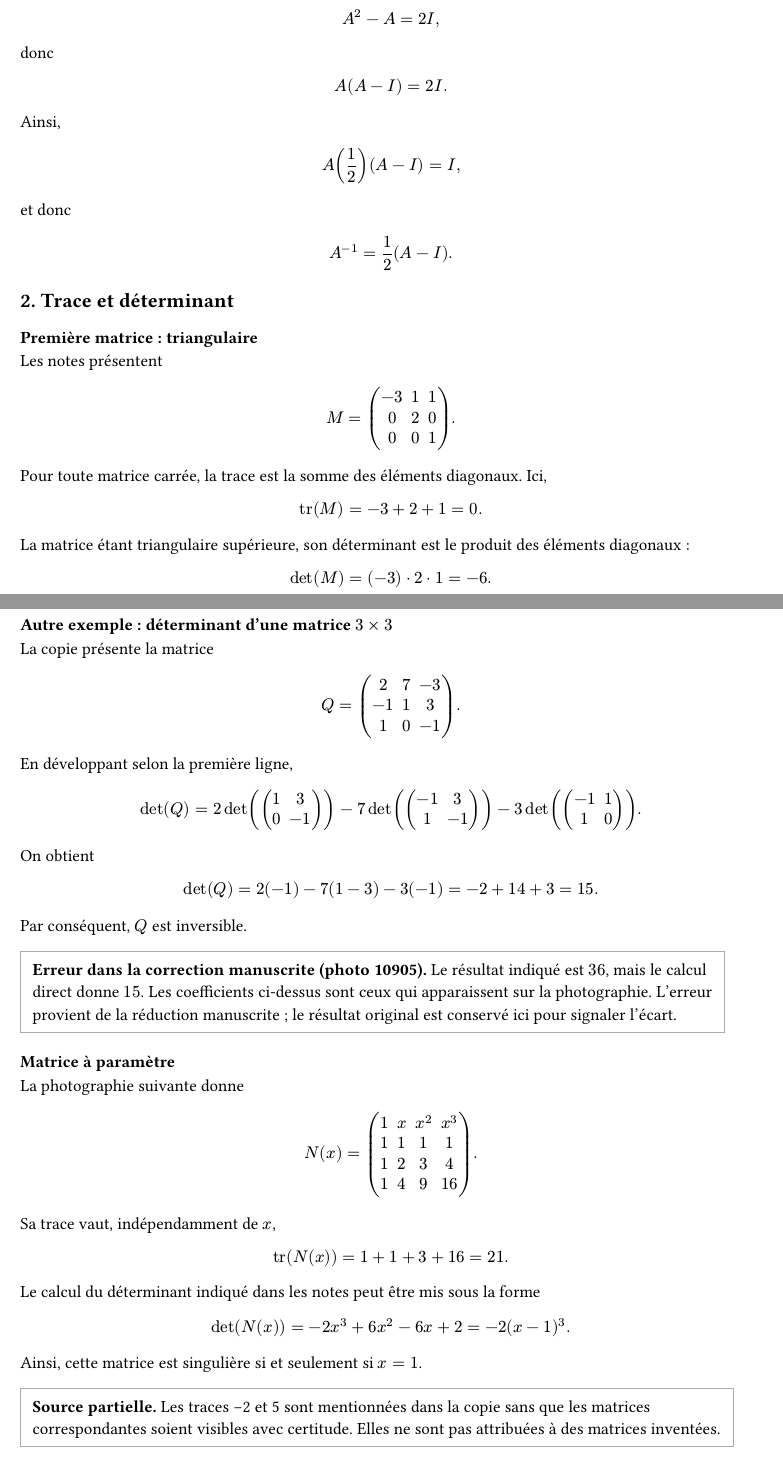
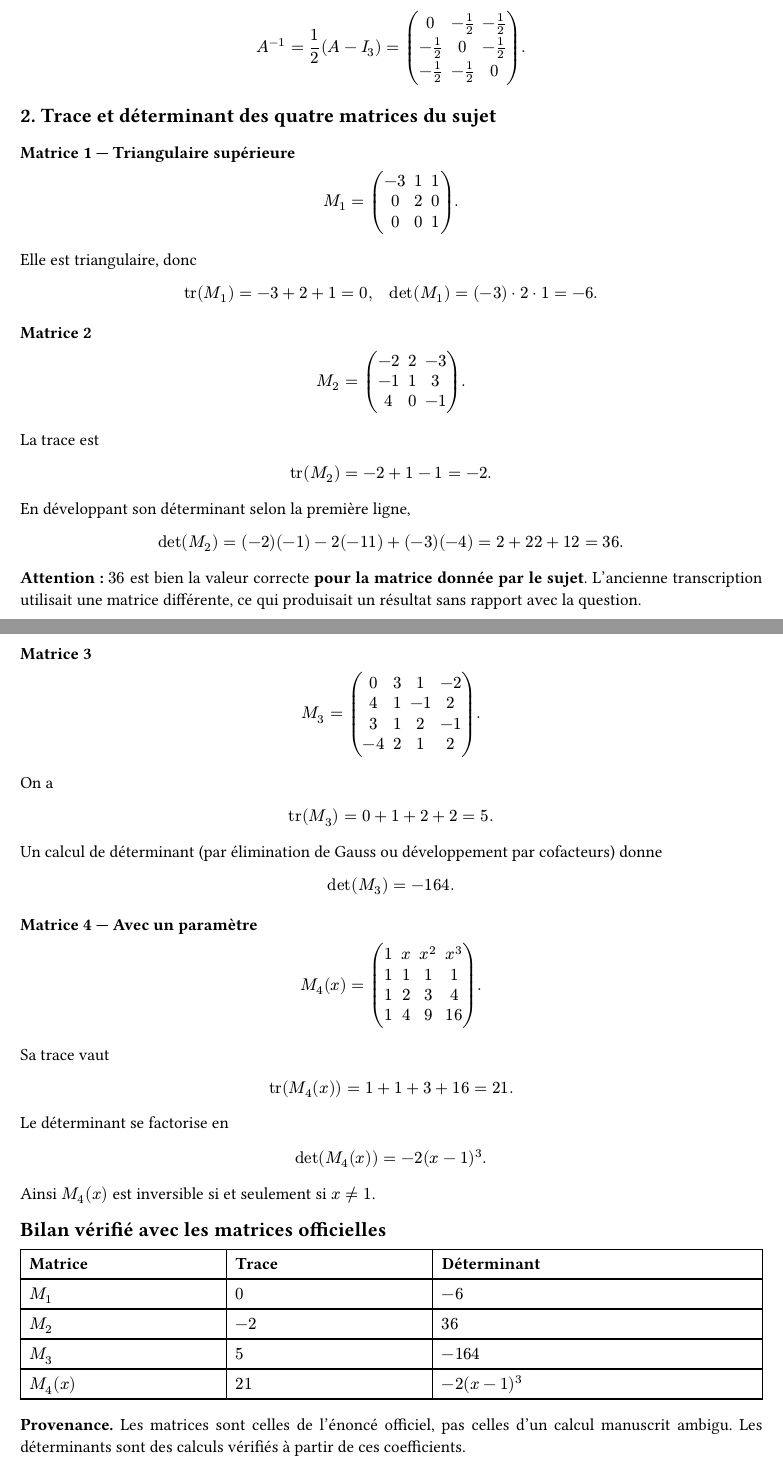
Before and after one commit to yxorcist/MIDL, a Typst document (06_prog_numerique/TD/fiche01/exercices/ex03.typ): two parts of pages 1 and 2 of 2, joined at a grey line, cut at the place of the change. Compiled offline with Typst 0.15.

Commit message:
fix(pn): replace TD01 ex03 misfiled matrix with official four determinant problems

```diff
--- a/06_prog_numerique/TD/fiche01/exercices/ex03.typ
+++ b/06_prog_numerique/TD/fiche01/exercices/ex03.typ
@@ -10,4 +10,3 @@
 
-== 1.
+== 1. Calculer $A^2$ et $A^(-1)$
 
-On considère
@@ -30,71 +39,72 @@ On constate que
+A^(-1)=1/2(A-I_3)=mat(0,-1/2,-1/2;-1/2,0,-1/2;-1/2,-1/2,0).
+$
+
+== 2. Trace et déterminant des quatre matrices du sujet
+
+=== Matrice 1 — Triangulaire supérieure
 
 $
-A^2=A+2I.
+M_1=mat(-3,1,1;0,2,0;0,0,1).
+$
+Elle est triangulaire, donc
+$
+"tr"(M_1)=-3+2+1=0,
+quad det(M_1)=(-3) dot 2 dot 1=-6.
 $
 
-=== (c)
-
-À partir de
+=== Matrice 2
 
 $
-A^2=A+2I,
+M_2=mat(-2,2,-3;-1,1,3;4,0,-1).
+$
+La trace est
+$
+"tr"(M_2)=-2+1-1=-2.
+$
+En développant son déterminant selon la première ligne,
+$
+det(M_2)=(-2)(-1)-2(-11)+(-3)(-4)
+=2+22+12=36.
 $
 
-on obtient
+*Attention :* $36$ est bien la valeur correcte *pour la matrice donnée par le sujet*. L'ancienne transcription utilisait une matrice différente, ce qui produisait un résultat sans rapport avec la question.
+
+=== Matrice 3
 
 $
-A^2-A=2I,
+M_3=mat(0,3,1,-2;4,1,-1,2;3,1,2,-1;-4,2,1,2).
+$
+On a
+$
+"tr"(M_3)=0+1+2+2=5.
+$
+Un calcul de déterminant (par élimination de Gauss ou développement par cofacteurs) donne
+$
+det(M_3)=-164.
 $
 
-donc
+=== Matrice 4 — Avec un paramètre
 
 $
-A(A-I)=2I.
+M_4(x)=mat(1,x,x^2,x^3;1,1,1,1;1,2,3,4;1,4,9,16).
 $
+Sa trace vaut
+$
+"tr"(M_4(x))=1+1+3+16=21.
+$
+Le déterminant se factorise en
+$
+det(M_4(x))=-2(x-1)^3.
+$
+Ainsi $M_4(x)$ est inversible si et seulement si $x!=1$.
 
-Ainsi,
+== Bilan vérifié avec les matrices officielles
 
-$
-A (1/2)(A-I)=I,
-$
+#table(columns: (1fr,1fr,1.6fr), inset: 6pt,
+  [*Matrice*],[*Trace*],[*Déterminant*],
+  [$M_1$],[$0$],[$-6$],
+  [$M_2$],[$-2$],[$36$],
+  [$M_3$],[$5$],[$-164$],
+  [$M_4(x)$],[$21$],[$-2(x-1)^3$],
+)
 
-et donc
-
-$
-A^(-1)=1/2(A-I).
-$
-
-== 2. Trace et déterminant
-
-=== Première matrice : triangulaire
-
-Les notes présentent
-
-$
-M=mat(-3,1,1;0,2,0;0,0,1).
-$
-
-Pour toute matrice carrée, la trace est la somme des éléments diagonaux. Ici,
-
-$
-"tr"(M)=-3+2+1=0.
-$
-
-La matrice étant triangulaire supérieure, son déterminant est le produit des éléments diagonaux :
-
-$
-det(M)=(-3) dot 2 dot 1=-6.
-$
-
-=== Autre exemple : déterminant d'une matrice $3 times 3$
-
-La copie présente la matrice
-
-$
-Q=mat(2,7,-3;-1,1,3;1,0,-1).
-$
-
-En développant selon la première ligne,
-
-$
-det(Q)
@@ -116,40 +111 @@ det(Q)
-15.
-$
-
-Par conséquent, $Q$ est inversible.
-
-#block(stroke: 0.6pt + gray, inset: 8pt)[
-  *Erreur dans la correction manuscrite (photo 10905).* Le résultat indiqué est $36$, mais le calcul direct donne $15$. Les coefficients ci-dessus sont ceux qui apparaissent sur la photographie. L'erreur provient de la réduction manuscrite ; le résultat original est conservé ici pour signaler l'écart.
-]
-
-=== Matrice à paramètre
-
-La photographie suivante donne
-
-$
-N(x)=mat(
-  1,x,x^2,x^3;
-  1,1,1,1;
-  1,2,3,4;
-  1,4,9,16
-).
-$
-
-Sa trace vaut, indépendamment de $x$,
-
-$
-"tr"(N(x))=1+1+3+16=21.
-$
-
-Le calcul du déterminant indiqué dans les notes peut être mis sous la forme
-
-$
-det(N(x))=-2 x^3+6 x^2-6x+2
-=-2(x-1)^3.
-$
-
-Ainsi, cette matrice est singulière si et seulement si $x=1$.
-
-#block(stroke: 0.6pt + gray, inset: 8pt)[
-  *Source partielle.* Les traces -2 et 5 sont mentionnées dans la copie sans que les matrices correspondantes soient visibles avec certitude. Elles ne sont pas attribuées à des matrices inventées.
-]
+*Provenance.* Les matrices sont celles de l'énoncé officiel, pas celles d'un calcul manuscrit ambigu. Les déterminants sont des calculs vérifiés à partir de ces coefficients.
```
Also changed, not shown: 06_prog_numerique/TD/fiche01/exercices/ex03.typ (49 more changed lines).
